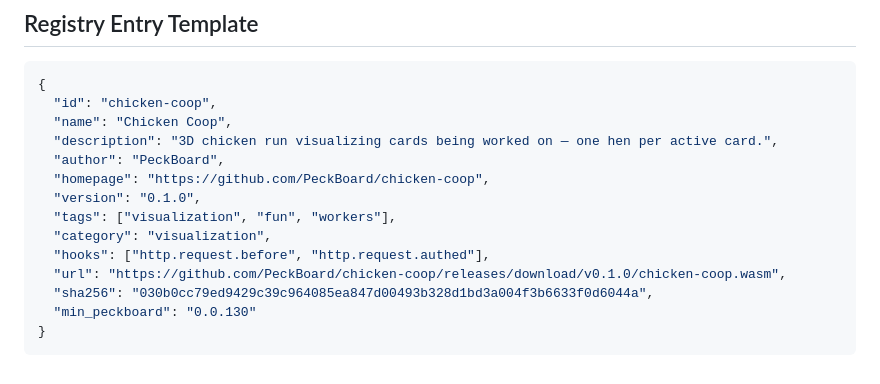
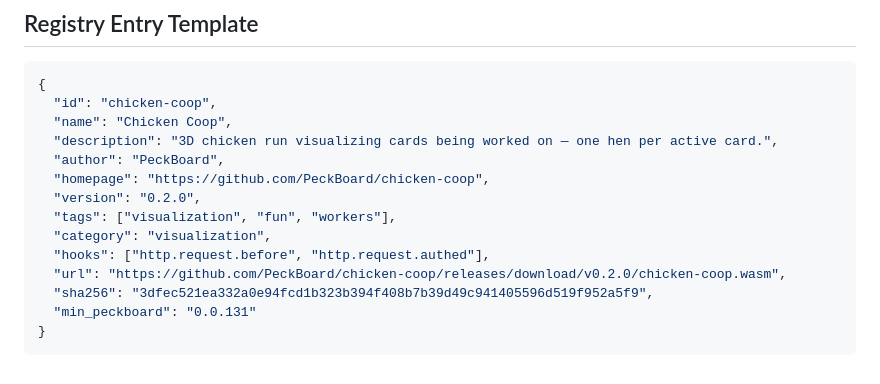
Before and after one commit to PeckBoard/chicken-coop, a Markdown page: README.md, the part around the change. GitHub-like rendering.

Commit message:
README: sync registry snippet to v0.2.0
Co-Authored-By: Claude Fable 5 <noreply@anthropic.com>

````diff
--- a/README.md
+++ b/README.md
@@ -73,12 +73,12 @@ phases, activity counter, and despawn via the page's DOM mirror
   "description": "3D chicken run visualizing cards being worked on — one hen per active card.",
   "author": "PeckBoard",
   "homepage": "https://github.com/PeckBoard/chicken-coop",
-  "version": "0.1.0",
+  "version": "0.2.0",
   "tags": ["visualization", "fun", "workers"],
   "category": "visualization",
   "hooks": ["http.request.before", "http.request.authed"],
-  "url": "https://github.com/PeckBoard/chicken-coop/releases/download/v0.1.0/chicken-coop.wasm",
-  "sha256": "030b0cc79ed9429c39c964085ea847d00493b328d1bd3a004f3b6633f0d6044a",
-  "min_peckboard": "0.0.130"
+  "url": "https://github.com/PeckBoard/chicken-coop/releases/download/v0.2.0/chicken-coop.wasm",
+  "sha256": "3dfec521ea332a0e94fcd1b323b394f408b7b39d49c941405596d519f952a5f9",
+  "min_peckboard": "0.0.131"
 }
 ```
````
